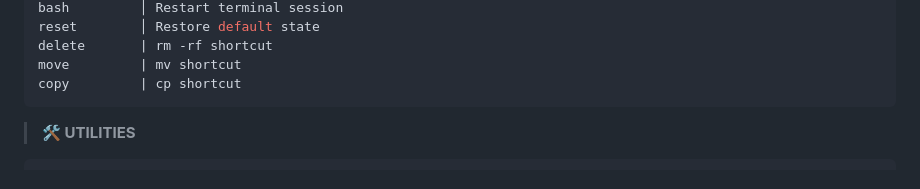
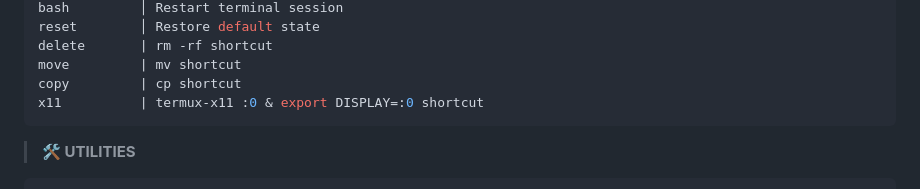
Before and after one commit to Keiji821/Stellar, a Markdown page: docs/README_English.md, the part around the change. GitHub-like rendering; folded sections open.

Commit message:
Actualizar README_English.md

````diff
--- a/docs/README_English.md
+++ b/docs/README_English.md
@@ -153,6 +153,7 @@ reset        │ Restore default state
 delete       | rm -rf shortcut
 move         | mv shortcut
 copy         | cp shortcut
+x11          | termux-x11 :0 & export DISPLAY=:0 shortcut
 ```
 
 > **🛠️ UTILITIES**
````
